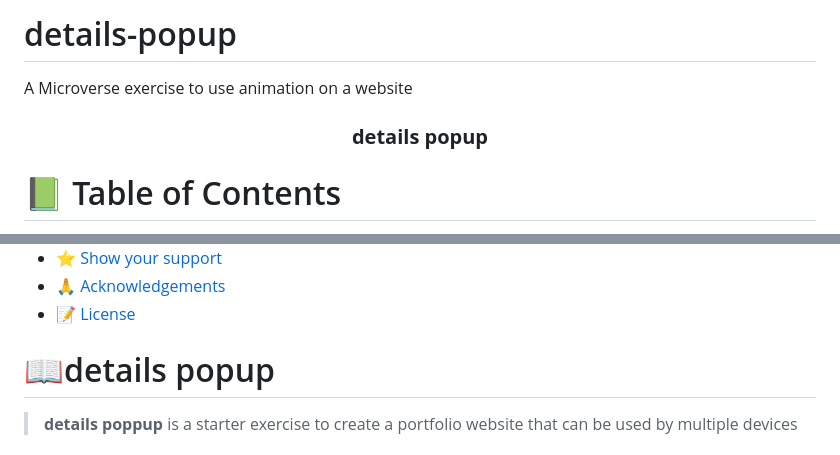
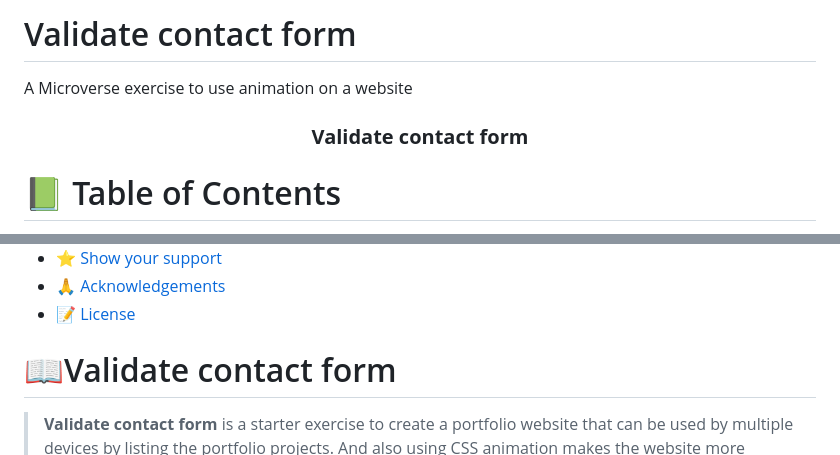
Before and after one commit to Gardimy/Mobile-first, a Markdown page: README.md, 2 parts joined by grey strips. GitHub-like rendering.

```diff
--- a/README.md
+++ b/README.md
@@ -1,10 +1,10 @@
-# details-popup
+# Validate contact form
 A Microverse exercise to use animation on a website
 <a name="readme-top"></a>
 
 <div align="center">
 
-  <h3><b>details popup</b></h3>
+  <h3><b>Validate contact form</b></h3>
 
 </div>
 
@@ -30,9 +30,9 @@ A Microverse exercise to use animation on a website
 - [📝 License](#license)
 
 <!-- PROJECT DESCRIPTION -->
-# 📖details popup<a name="about-project"></a>
+# 📖Validate contact form<a name="about-project"></a>
 
-> **details poppup** is a starter exercise to create a portfolio website that can be used by multiple
+> **Validate contact form** is a starter exercise to create a portfolio website that can be used by multiple
 devices by listing the portfolio projects. And also using CSS animation makes the website more interactive.
 It is based on specific settings and requirements to ensure proper structure and best practices.
 By cloning this repo and running `npm install` we will have a basic portfolio with properly configured linters,
```
